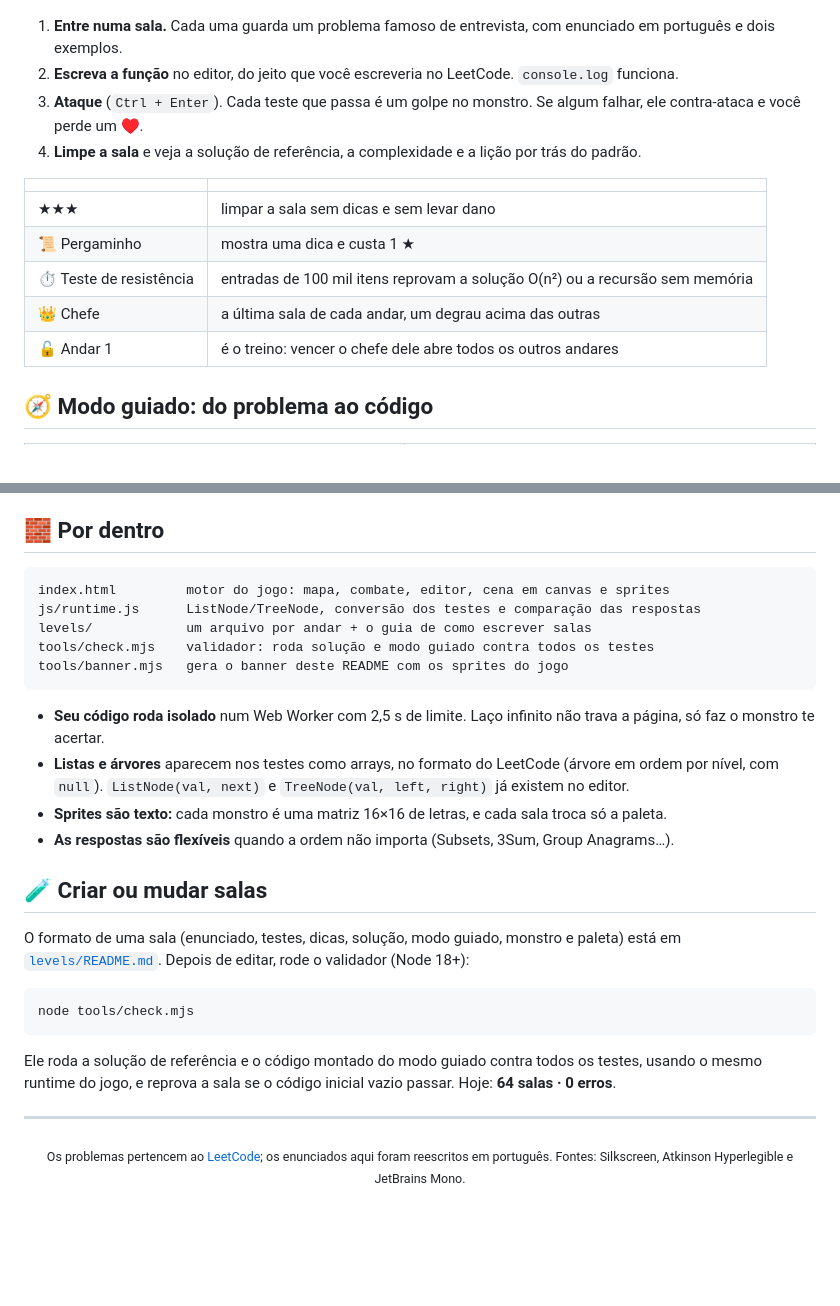
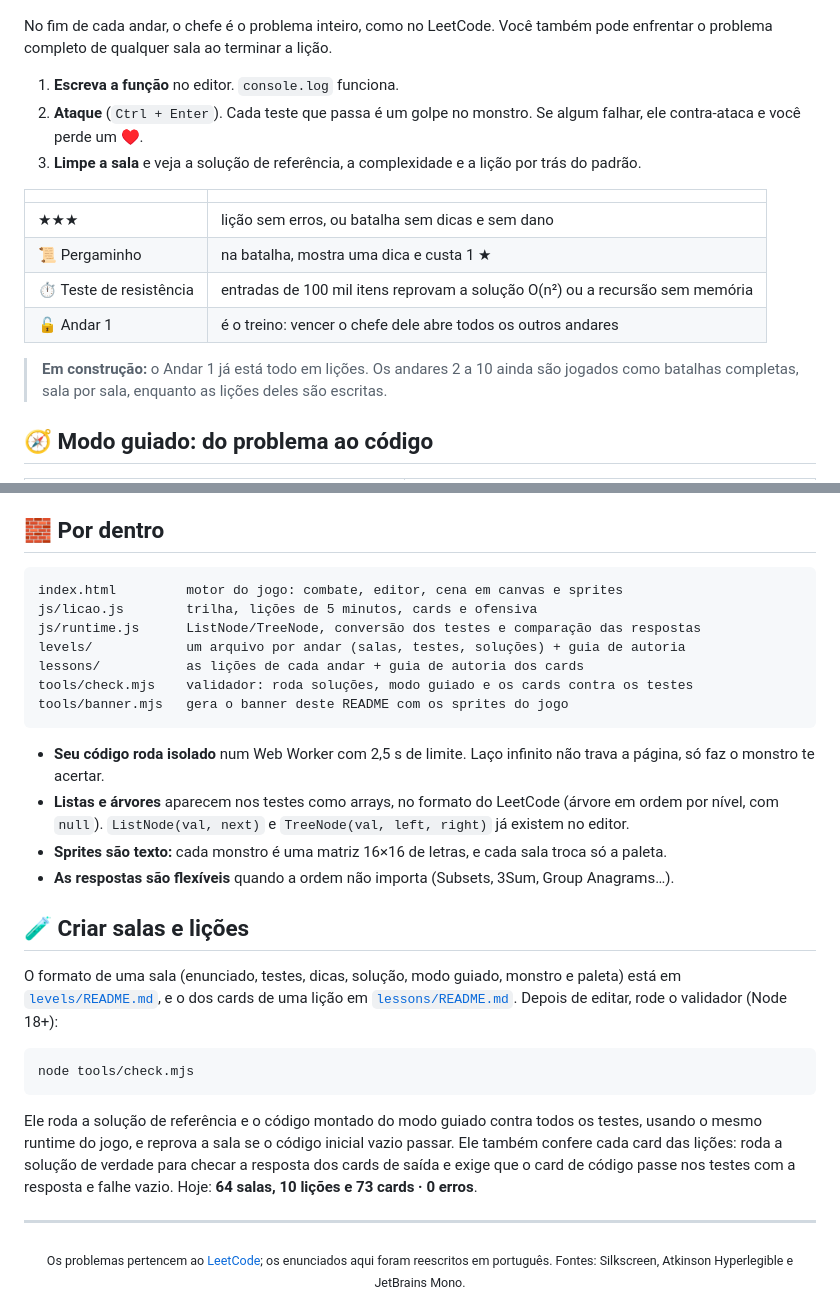
Before and after one commit to eduardonk9999/leetcode-dungeon, a Markdown page: README.md, 2 parts joined by grey strips. Rendered like a GitHub page; blank space fills up the shorter version.

````diff
--- a/README.md
+++ b/README.md
@@ -26,18 +49,20 @@
 
 <p align="center"><img src="docs/combate.png" alt="Combate contra o Dragão da Janela Deslizante: o editor mostra uma solução com bug e o registro de batalha marca 6 de 7 golpes, falhando no caso abba" width="100%"></p>
 
-1. **Entre numa sala.** Cada uma guarda um problema famoso de entrevista, com enunciado em português e dois exemplos.
-2. **Escreva a função** no editor, do jeito que você escreveria no LeetCode. `console.log` funciona.
-3. **Ataque** (`Ctrl + Enter`). Cada teste que passa é um golpe no monstro. Se algum falhar, ele contra-ataca e você perde um ♥.
-4. **Limpe a sala** e veja a solução de referência, a complexidade e a lição por trás do padrão.
+No fim de cada andar, o chefe é o problema inteiro, como no LeetCode. Você também pode enfrentar o problema completo de qualquer sala ao terminar a lição.
+
+1. **Escreva a função** no editor. `console.log` funciona.
+2. **Ataque** (`Ctrl + Enter`). Cada teste que passa é um golpe no monstro. Se algum falhar, ele contra-ataca e você perde um ♥.
+3. **Limpe a sala** e veja a solução de referência, a complexidade e a lição por trás do padrão.
 
 | | |
 |---|---|
-| ★★★ | limpar a sala sem dicas e sem levar dano |
-| 📜 Pergaminho | mostra uma dica e custa 1 ★ |
+| ★★★ | lição sem erros, ou batalha sem dicas e sem dano |
+| 📜 Pergaminho | na batalha, mostra uma dica e custa 1 ★ |
 | ⏱ Teste de resistência | entradas de 100 mil itens reprovam a solução O(n²) ou a recursão sem memória |
-| 👑 Chefe | a última sala de cada andar, um degrau acima das outras |
 | 🔓 Andar 1 | é o treino: vencer o chefe dele abre todos os outros andares |
+
+> **Em construção:** o Andar 1 já está todo em lições. Os andares 2 a 10 ainda são jogados como batalhas completas, sala por sala, enquanto as lições deles são escritas.
 
 ## 🧭 Modo guiado: do problema ao código
 
@@ -242,10 +267,12 @@ Depois abra `http://localhost:8000`. O progresso e o código de cada sala ficam
 ## 🧱 Por dentro
 
 ```
-index.html         motor do jogo: mapa, combate, editor, cena em canvas e sprites
+index.html         motor do jogo: combate, editor, cena em canvas e sprites
+js/licao.js        trilha, lições de 5 minutos, cards e ofensiva
 js/runtime.js      ListNode/TreeNode, conversão dos testes e comparação das respostas
-levels/            um arquivo por andar + o guia de como escrever salas
-tools/check.mjs    validador: roda solução e modo guiado contra todos os testes
+levels/            um arquivo por andar (salas, testes, soluções) + guia de autoria
+lessons/           as lições de cada andar + guia de autoria dos cards
+tools/check.mjs    validador: roda soluções, modo guiado e os cards contra os testes
 tools/banner.mjs   gera o banner deste README com os sprites do jogo
 ```
 
@@ -254,15 +281,15 @@ tools/banner.mjs   gera o banner deste README com os sprites do jogo
 - **Sprites são texto:** cada monstro é uma matriz 16×16 de letras, e cada sala troca só a paleta.
 - **As respostas são flexíveis** quando a ordem não importa (Subsets, 3Sum, Group Anagrams…).
 
-## 🧪 Criar ou mudar salas
+## 🧪 Criar salas e lições
 
-O formato de uma sala (enunciado, testes, dicas, solução, modo guiado, monstro e paleta) está em [`levels/README.md`](levels/README.md). Depois de editar, rode o validador (Node 18+):
+O formato de uma sala (enunciado, testes, dicas, solução, modo guiado, monstro e paleta) está em [`levels/README.md`](levels/README.md), e o dos cards de uma lição em [`lessons/README.md`](lessons/README.md). Depois de editar, rode o validador (Node 18+):
 
 ```bash
 node tools/check.mjs
 ```
 
-Ele roda a solução de referência e o código montado do modo guiado contra todos os testes, usando o mesmo runtime do jogo, e reprova a sala se o código inicial vazio passar. Hoje: **64 salas · 0 erros**.
+Ele roda a solução de referência e o código montado do modo guiado contra todos os testes, usando o mesmo runtime do jogo, e reprova a sala se o código inicial vazio passar. Ele também confere cada card das lições: roda a solução de verdade para checar a resposta dos cards de saída e exige que o card de código passe nos testes com a resposta e falhe vazio. Hoje: **64 salas, 10 lições e 73 cards · 0 erros**.
 
 ---
 
````
Also changed, not shown: other parts of README.md (+26 -3 lines), lessons/README.md (added, +81 -0 lines), docs/licao-codigo.png (added), docs/licao.png (added), docs/trilha.png (added), 4 other files.
